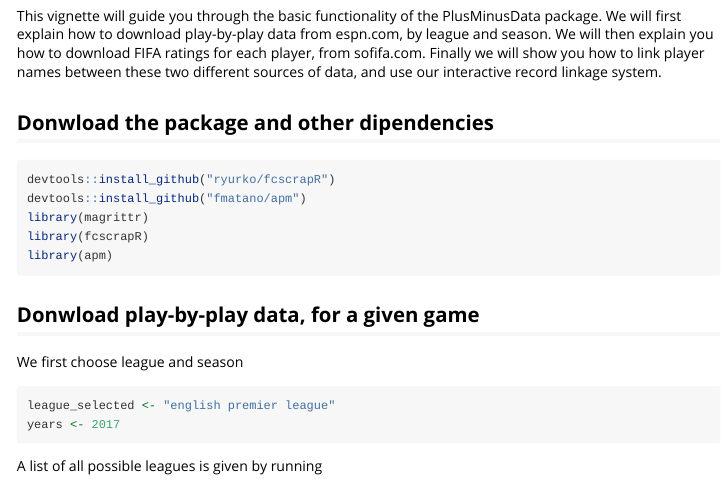
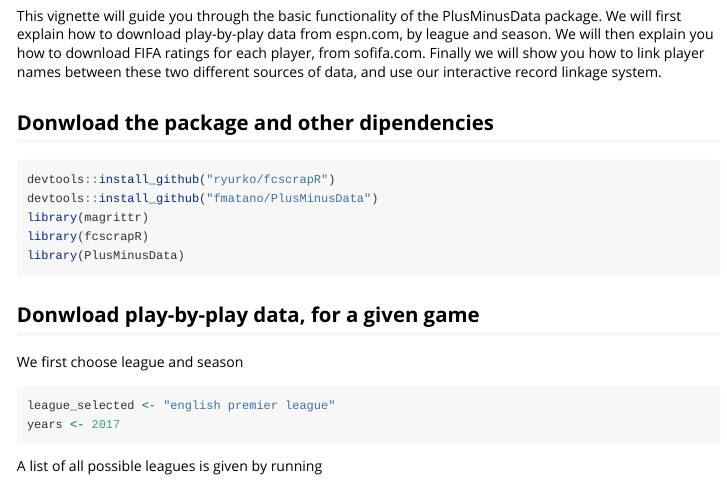
Before and after one commit to fmatano/PlusMinusData, an R Markdown document (vignettes/my-vignette.Rmd): the page in a window 1100 px wide, from 240 px down. Rendered offline with R 4.5, knitr and Pandoc, with nearby package versions; some code elsewhere in the file could not run offline; long lines of code are wrapped.

Commit message:
fix typo on the package name

````diff
--- a/vignettes/my-vignette.Rmd
+++ b/vignettes/my-vignette.Rmd
@@ -26,10 +26,10 @@ This vignette will guide you through the basic functionality of the PlusMinusDat
 
 ```{r, eval = FALSE}
 devtools::install_github("ryurko/fcscrapR")
-devtools::install_github("fmatano/apm")
+devtools::install_github("fmatano/PlusMinusData")
 library(magrittr)
 library(fcscrapR)
-library(apm)
+library(PlusMinusData)
 ```
 
 ```{r, include = FALSE}
````
